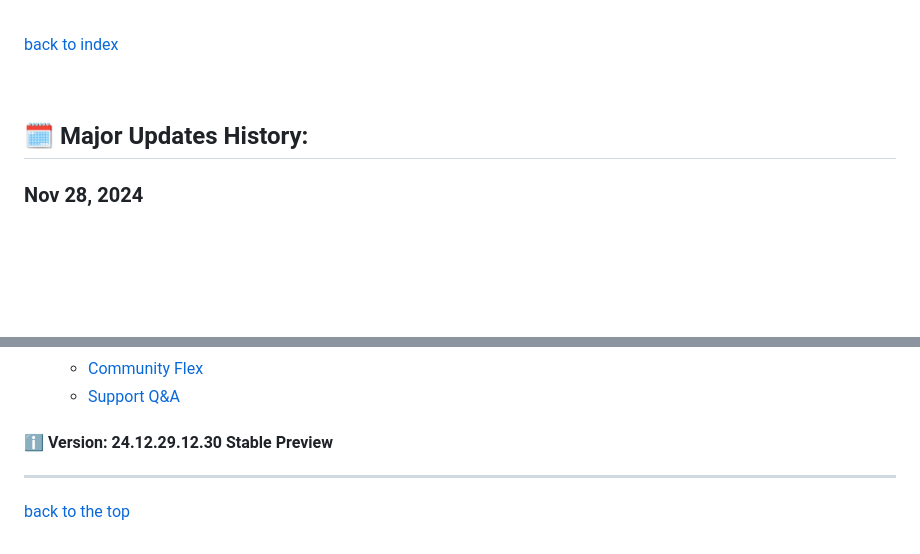
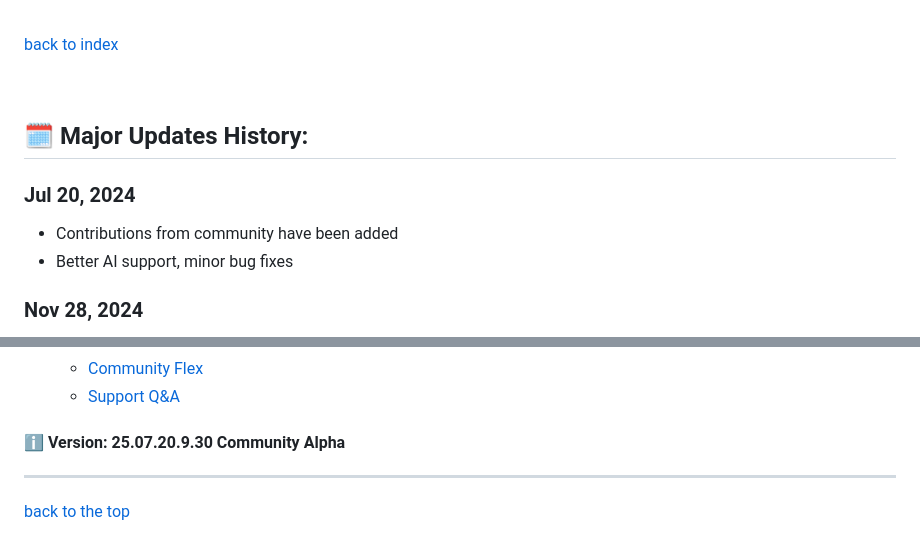
Before and after one commit to knoxrover/ImTiredOfJustApplying, a Markdown page: README.md, 2 parts joined by grey strips. Drawn GitHub-style; blank space fills up the shorter version.

```diff
--- a/README.md
+++ b/README.md
@@ -290,6 +290,10 @@ With heartfelt appreciation, <br>
 <br>
 
 ## 🗓️ Major Updates History:
+### Jul 20, 2024
+- Contributions from community have been added
+- Better AI support, minor bug fixes
+
 ### Nov 28, 2024
 - Patched to work for latest changes in Linkedin.
 - Users can now select to follow or not follow companies when submitting application.
@@ -411,7 +415,7 @@ alternate link: https://discord.gg/ykfDjRFB
     - [Support Q&A](https://github.com/GodsScion/Auto_job_applier_linkedIn/discussions/categories/support-q-a)
 
 
-#### ℹ️ Version: 24.12.29.12.30 Stable Preview
+#### ℹ️ Version: 25.07.20.9.30 Community Alpha
 
 ---
 
```
